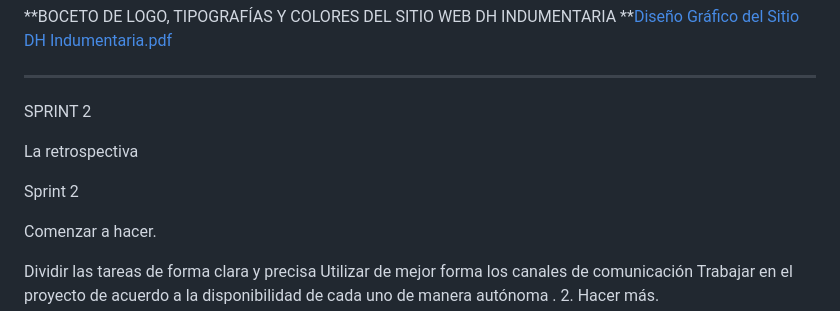
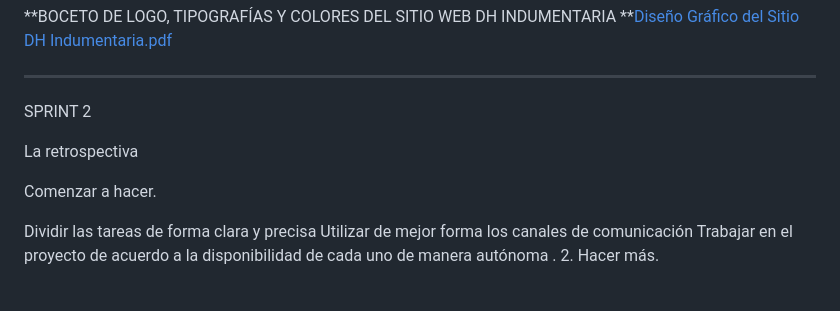
Before and after one commit to gabrielvdb/grupo_11_IndumentariaDH, a Markdown page: README.md, the part around the change. GitHub-like rendering; blank space fills up the shorter version.

```diff
--- a/README.md
+++ b/README.md
@@ -44,8 +44,6 @@ SPRINT 2
 
 La retrospectiva
 
-Sprint 2
-
 Comenzar a hacer.
 
 Dividir las tareas de forma clara y precisa
```
